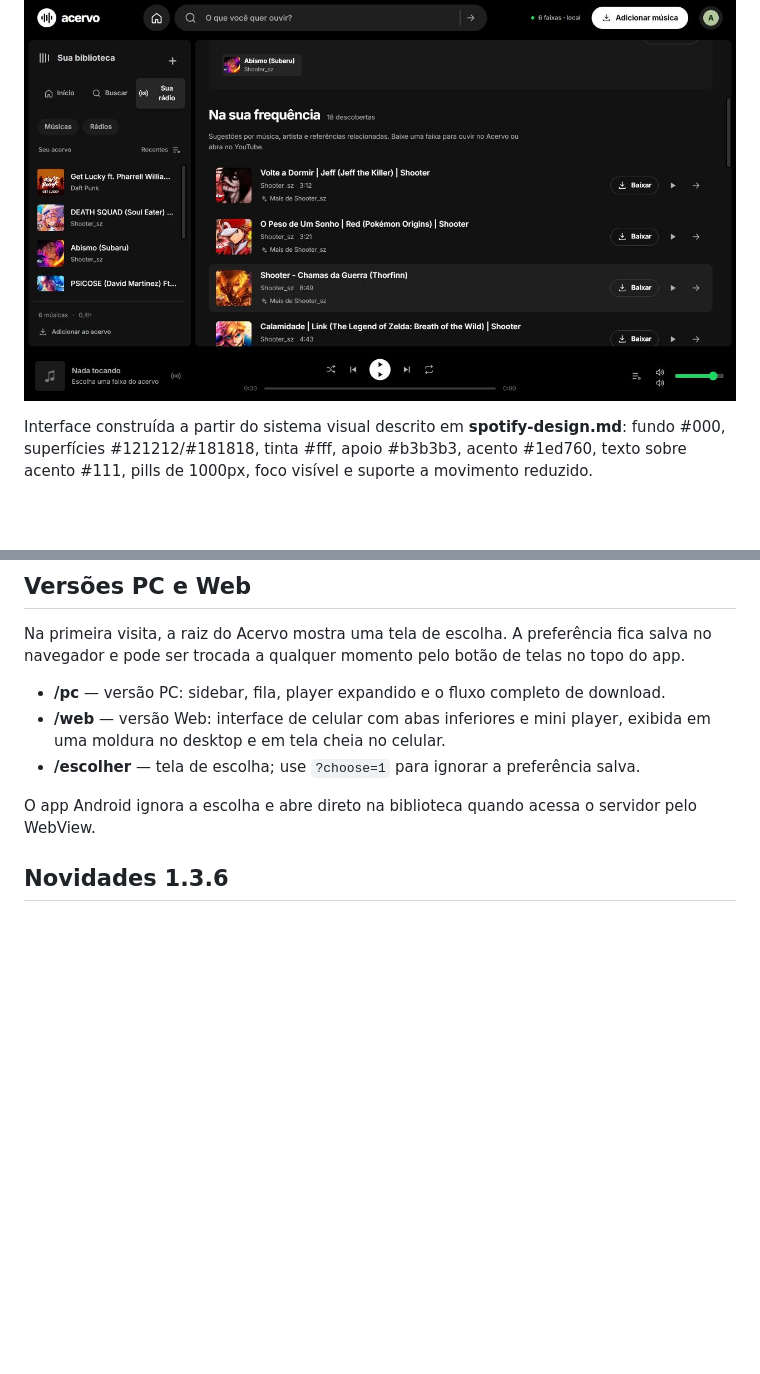
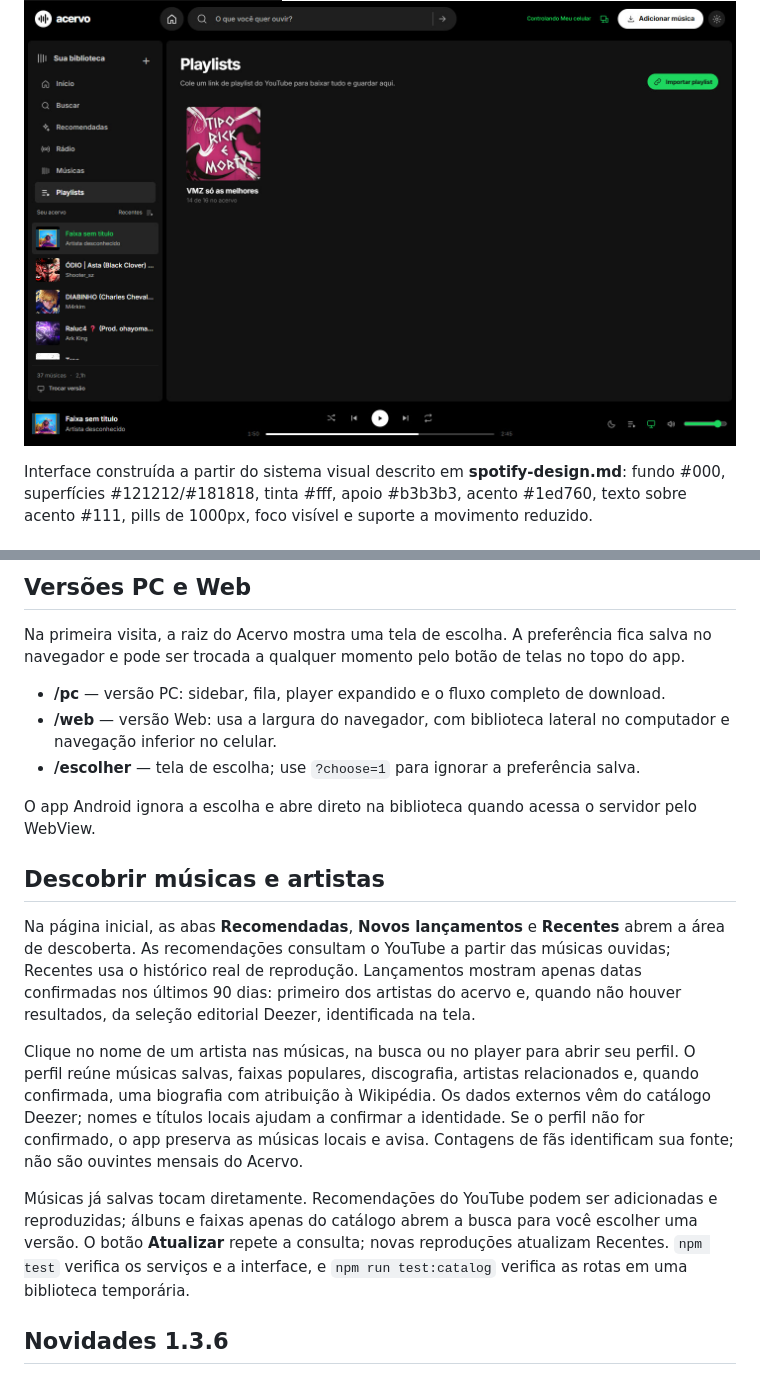
Before and after one commit to amarosilvasouza1/acervo, a Markdown page: README.md, 2 parts joined by grey strips. Drawn GitHub-style; pictures changed too: docs/mobile.png, docs/playlists.jpg (added), docs/radio.jpg (deleted); blank space fills up the shorter version.

```diff
--- a/README.md
+++ b/README.md
@@ -14,7 +12,7 @@ Repositório: https://github.com/amarosilvasouza1/acervo
 
 <img src="docs/mobile.png" alt="Acervo no celular" width="320">
 
-![Rádio por similaridade](docs/radio.jpg)
+![Playlists do Acervo](docs/playlists.jpg)
 
 Interface construída a partir do sistema visual descrito em **spotify-design.md**: fundo #000, superfícies #121212/#181818, tinta #fff, apoio #b3b3b3, acento #1ed760, texto sobre acento #111, pills de 1000px, foco visível e suporte a movimento reduzido.
 
@@ -42,10 +40,18 @@ A versão **Web** abre em `/web` e usa a largura real do navegador. No computado
 Na primeira visita, a raiz do Acervo mostra uma tela de escolha. A preferência fica salva no navegador e pode ser trocada a qualquer momento pelo botão de telas no topo do app.
 
 - **/pc** — versão PC: sidebar, fila, player expandido e o fluxo completo de download.
-- **/web** — versão Web: interface de celular com abas inferiores e mini player, exibida em uma moldura no desktop e em tela cheia no celular.
+- **/web** — versão Web: usa a largura do navegador, com biblioteca lateral no computador e navegação inferior no celular.
 - **/escolher** — tela de escolha; use `?choose=1` para ignorar a preferência salva.
 
 O app Android ignora a escolha e abre direto na biblioteca quando acessa o servidor pelo WebView.
+
+## Descobrir músicas e artistas
+
+Na página inicial, as abas **Recomendadas**, **Novos lançamentos** e **Recentes** abrem a área de descoberta. As recomendações consultam o YouTube a partir das músicas ouvidas; Recentes usa o histórico real de reprodução. Lançamentos mostram apenas datas confirmadas nos últimos 90 dias: primeiro dos artistas do acervo e, quando não houver resultados, da seleção editorial Deezer, identificada na tela.
+
+Clique no nome de um artista nas músicas, na busca ou no player para abrir seu perfil. O perfil reúne músicas salvas, faixas populares, discografia, artistas relacionados e, quando confirmada, uma biografia com atribuição à Wikipédia. Os dados externos vêm do catálogo Deezer; nomes e títulos locais ajudam a confirmar a identidade. Se o perfil não for confirmado, o app preserva as músicas locais e avisa. Contagens de fãs identificam sua fonte; não são ouvintes mensais do Acervo.
+
+Músicas já salvas tocam diretamente. Recomendações do YouTube podem ser adicionadas e reproduzidas; álbuns e faixas apenas do catálogo abrem a busca para você escolher uma versão. O botão **Atualizar** repete a consulta; novas reproduções atualizam Recentes. `npm test` verifica os serviços e a interface, e `npm run test:catalog` verifica as rotas em uma biblioteca temporária.
 
 ## Novidades 1.3.6
 
```
Also changed, not shown: other parts of README.md (+1 -3 lines), docs/desktop.jpg, docs/novidades.jpg (deleted), docs/web-spotify.png, 12 other files.
